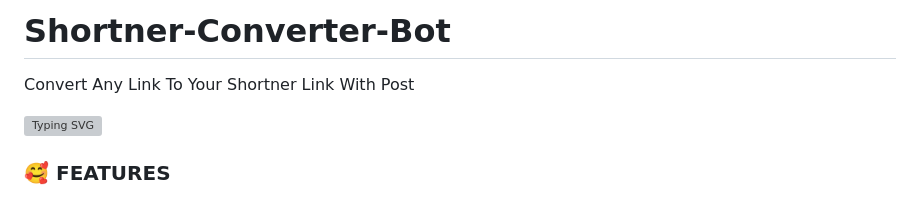
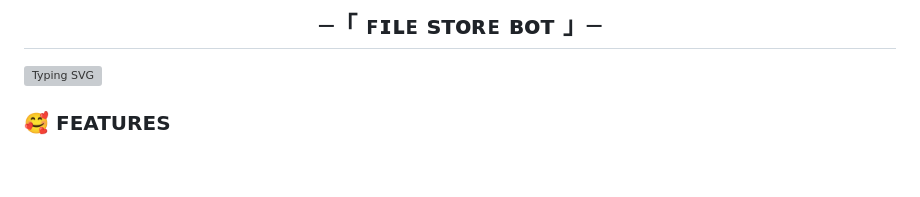
Before and after one commit to CodeXBots/ShortLink, a Markdown page: README.md, the part around the change. Drawn GitHub-style; blank space fills up the shorter version; grey boxes are pictures that could not be loaded.

```diff
--- a/README.md
+++ b/README.md
@@ -1,5 +1,6 @@
-# Shortner-Converter-Bot
-Convert Any Link To Your Shortner Link With Post
+<h2 align="center">
+  ─「 ꜰɪʟᴇ ꜱᴛᴏʀᴇ  ʙᴏᴛ 」─
+</h2>
 
 ![Typing SVG](https://readme-typing-svg.herokuapp.com/?lines=AN+ADVANCE+LINK+SHORTNER+BOT!;CREATED+BY+RAHUL)
 </p>
```
